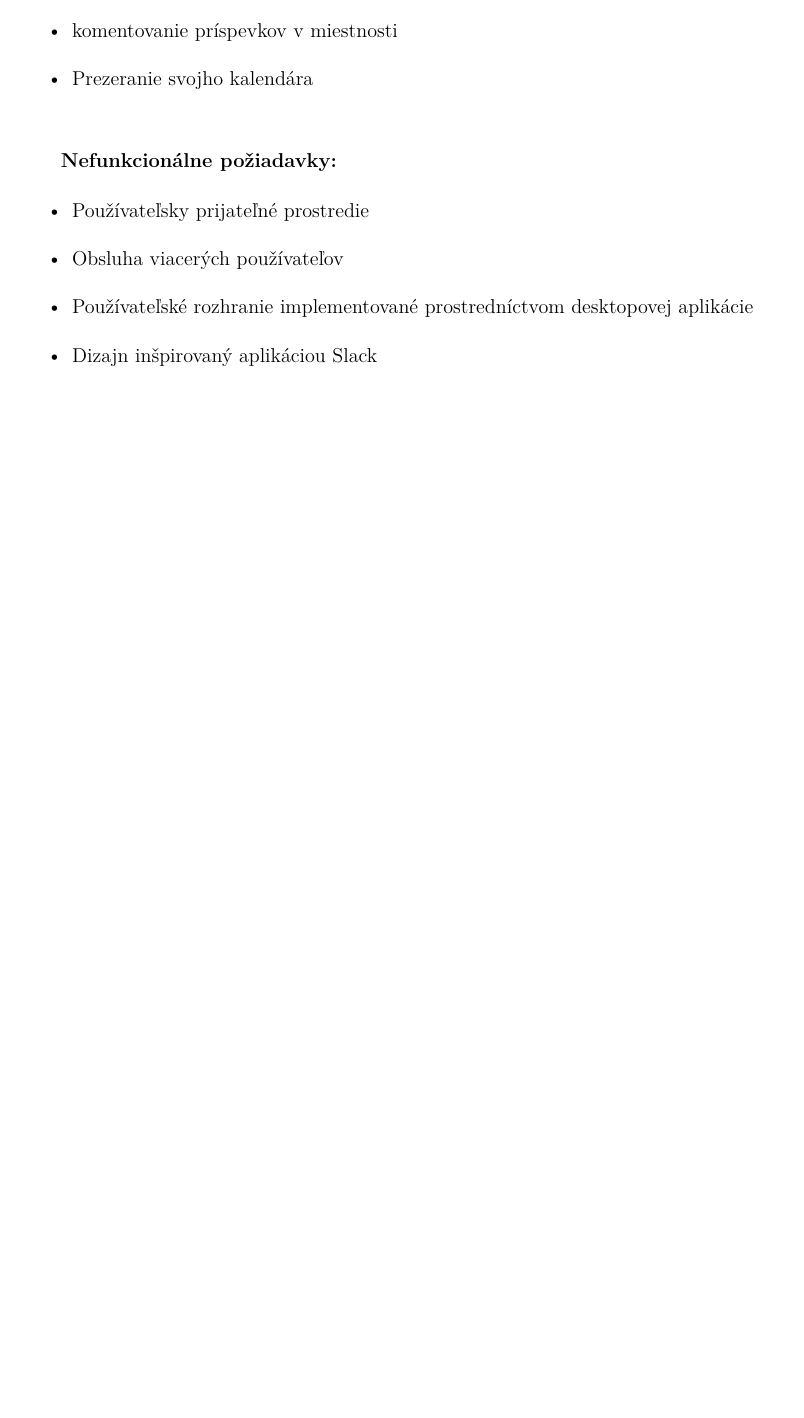
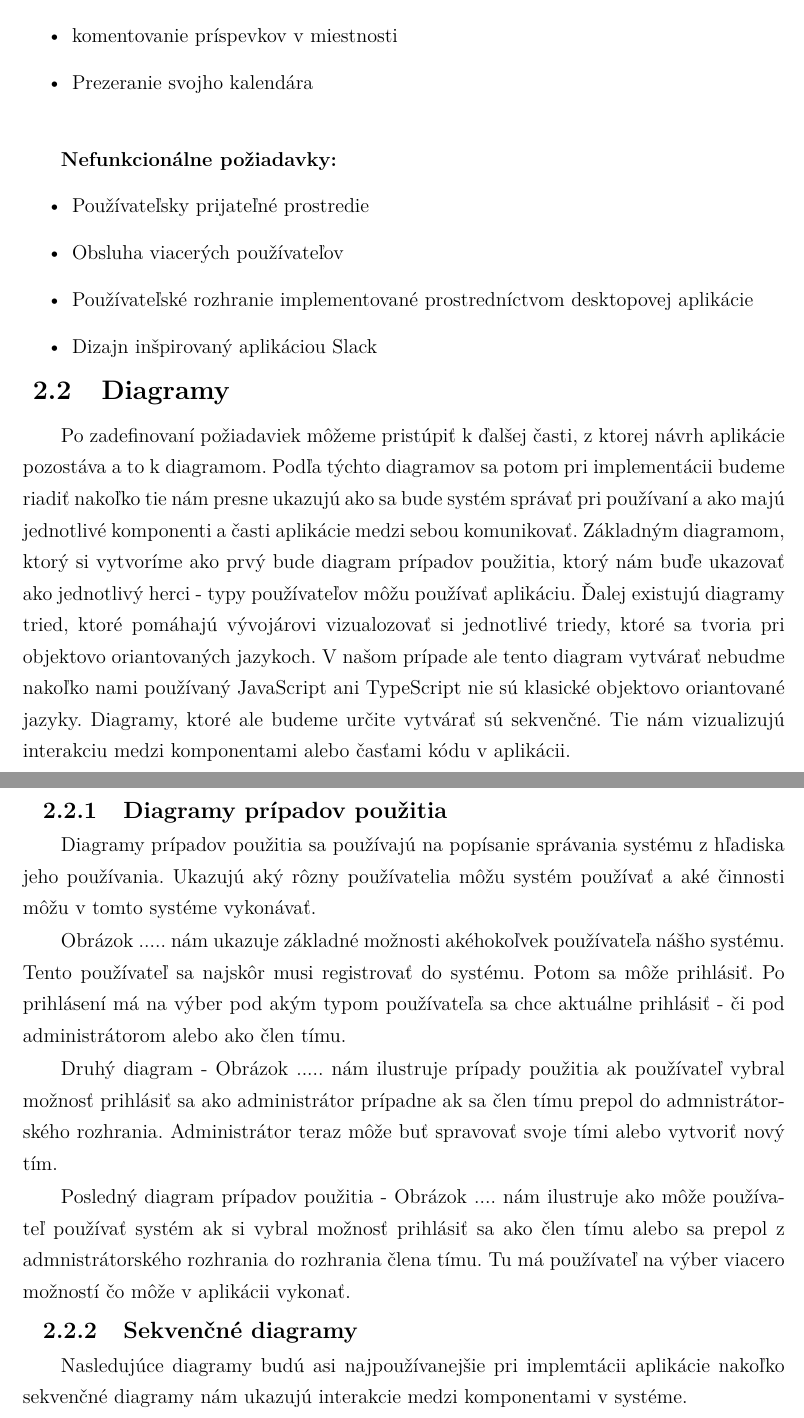
Before and after one commit to Karol0123/Diplomova_praca, a LaTeX problem sheet (example.tex, which reads includes/core.tex): part of page 27 of 32 before the commit and two parts of pages 27 and 28 of 33 after it, the two joined at a grey line, cut so that both start at the same text, the shorter picture padded with empty space. Compiled offline with pdfLaTeX.

Commit message:
Diagramy-text1

```diff
--- a/includes/core.tex
+++ b/includes/core.tex
@@ -216,3 +216,18 @@
     \item Používateľské rozhranie implementované prostredníctvom desktopovej aplikácie
     \item Dizajn inšpirovaný aplikáciou Slack
 \end{itemize}
+
+\subsection{Diagramy}
+\indent Po zadefinovaní požiadaviek môžeme pristúpiť k ďalšej časti, z ktorej návrh aplikácie pozostáva a to k diagramom. Podľa týchto diagramov sa potom pri implementácii budeme riadiť nakoľko tie nám presne ukazujú ako sa bude systém správať pri používaní a ako majú jednotlivé komponenti a časti aplikácie medzi sebou komunikovať. Základným diagramom, ktorý si vytvoríme ako prvý bude diagram prípadov použitia, ktorý nám buďe ukazovať ako jednotlivý herci - typy používateľov môžu používať aplikáciu. Ďalej existujú diagramy tried, ktoré pomáhajú vývojárovi vizualozovať si jednotlivé triedy, ktoré sa tvoria pri objektovo oriantovaných jazykoch. V našom prípade ale tento diagram vytvárať nebudme nakoľko nami používaný JavaScript ani TypeScript nie sú klasické objektovo oriantované jazyky. Diagramy, ktoré ale budeme určite vytvárať sú sekvenčné. Tie nám vizualizujú interakciu medzi komponentami alebo časťami kódu v aplikácii.
+
+\subsubsection{Diagramy prípadov použitia}
+\indent Diagramy prípadov použitia sa používajú na popísanie správania systému z hľadiska jeho používania. Ukazujú aký rôzny používatelia môžu systém používať a aké činnosti môžu v tomto systéme vykonávať.
+
+\indent Obrázok ..... nám ukazuje základné možnosti akéhokoľvek používateľa nášho systému. Tento používateľ sa najskôr musi registrovať do systému. Potom sa môže prihlásiť. Po prihlásení má na výber pod akým typom používateľa sa chce aktuálne prihlásiť - či pod administrátorom alebo ako člen tímu.
+
+\indent Druhý diagram - Obrázok ..... nám ilustruje prípady použitia ak používateľ vybral možnosť prihlásiť sa ako administrátor prípadne ak sa člen tímu prepol do admnistrátorského rozhrania. Administrátor teraz môže buť spravovať svoje tími alebo vytvoriť nový tím.
+
+\indent Posledný diagram prípadov použitia - Obrázok .... nám ilustruje ako môže používateľ používať systém ak si vybral možnosť prihlásiť sa ako člen tímu alebo sa prepol z admnistrátorského rozhrania do rozhrania člena tímu. Tu má používateľ na výber viacero možností čo môže v aplikácii vykonať.
+
+\subsubsection{Sekvenčné diagramy}
+\indent Nasledujúce diagramy budú asi najpoužívanejšie pri implemtácii aplikácie nakoľko sekvenčné diagramy nám ukazujú interakcie medzi komponentami v systéme.
```
Also changed, not shown: example.pdf, includes/core.tex (6 more changed lines), 8 other files.
